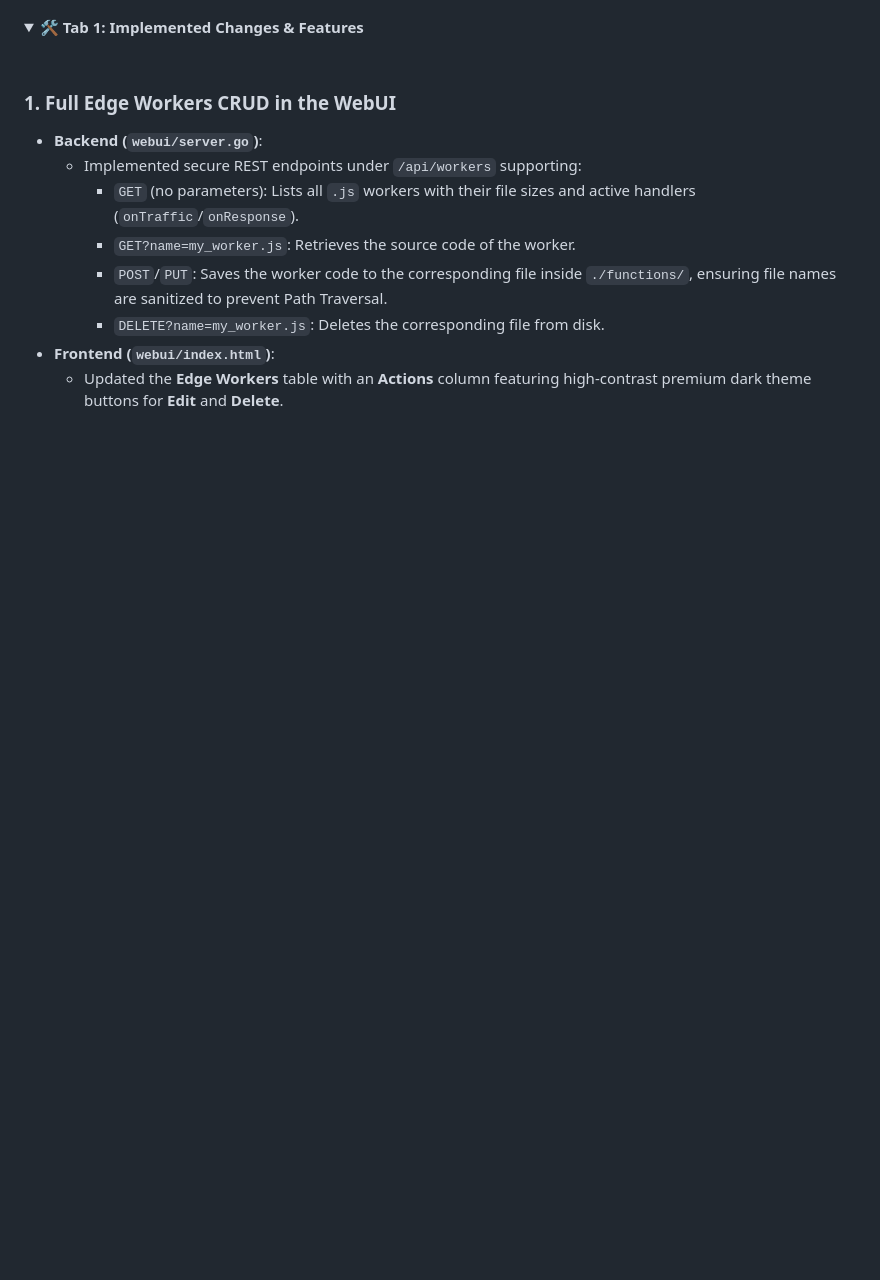
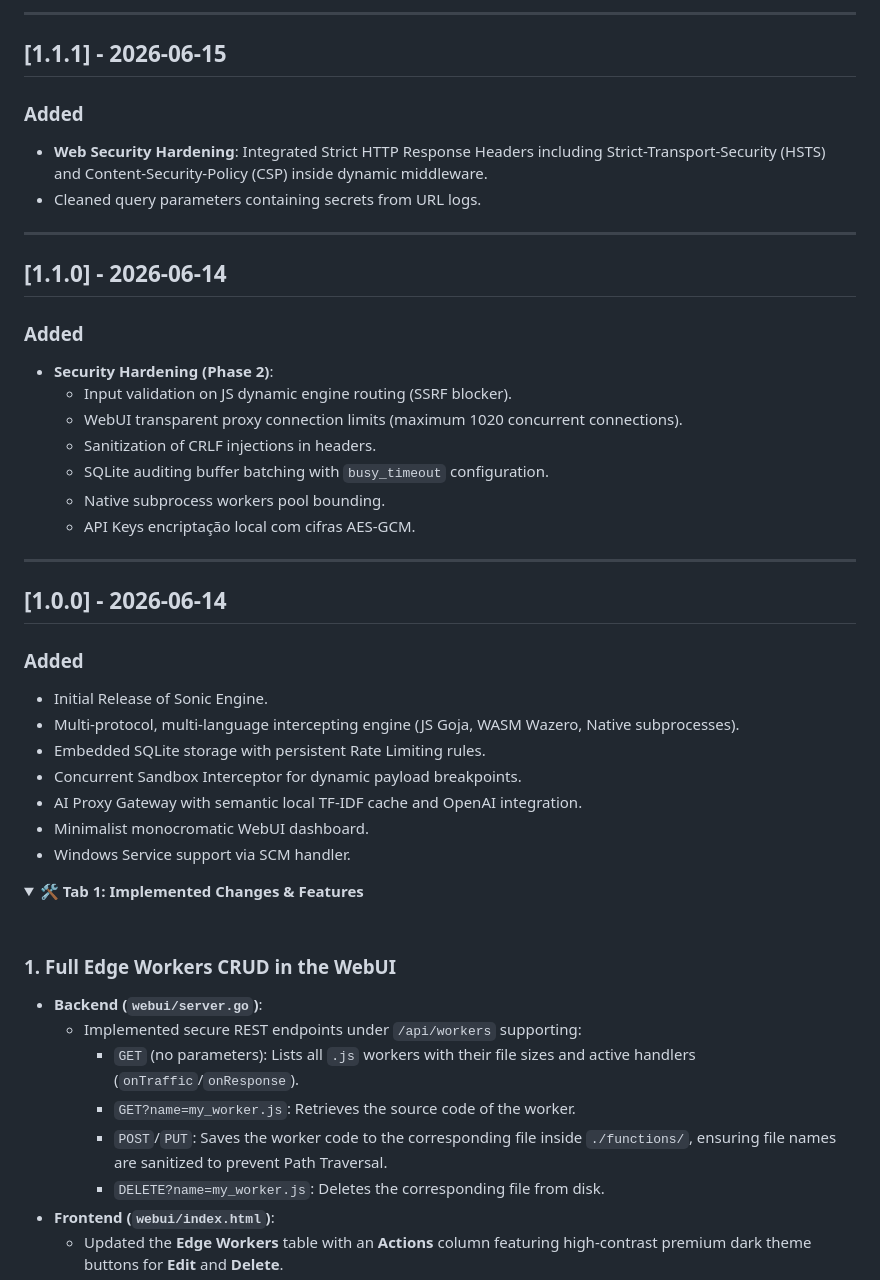
Before and after one commit to manassesbinga/sonic, a Markdown page: README.md, the part around one of its changes. Rendered like a GitHub page; folded sections open; blank space fills up the shorter version.

```diff
--- a/README.md
+++ b/README.md
@@ -111,3 +148,36 @@ Watch the system in action: [Sonic Engine v1.4.0 Video Demonstration](https://yo
+---
+
+## [1.1.1] - 2026-06-15
+
+### Added
+- **Web Security Hardening**: Integrated Strict HTTP Response Headers including Strict-Transport-Security (HSTS) and Content-Security-Policy (CSP) inside dynamic middleware.
+- Cleaned query parameters containing secrets from URL logs.
+
+---
+
+## [1.1.0] - 2026-06-14
+
+### Added
+- **Security Hardening (Phase 2)**:
+  - Input validation on JS dynamic engine routing (SSRF blocker).
+  - WebUI transparent proxy connection limits (maximum 1020 concurrent connections).
+  - Sanitization of CRLF injections in headers.
+  - SQLite auditing buffer batching with `busy_timeout` configuration.
+  - Native subprocess workers pool bounding.
+  - API Keys encriptação local com cifras AES-GCM.
+
+---
+
+## [1.0.0] - 2026-06-14
+
+### Added
+- Initial Release of Sonic Engine.
+- Multi-protocol, multi-language intercepting engine (JS Goja, WASM Wazero, Native subprocesses).
+- Embedded SQLite storage with persistent Rate Limiting rules.
+- Concurrent Sandbox Interceptor for dynamic payload breakpoints.
+- AI Proxy Gateway with semantic local TF-IDF cache and OpenAI integration.
+- Minimalist monocromatic WebUI dashboard.
+- Windows Service support via SCM handler.
 </details>
 
 <details>
```
Also changed, not shown: other parts of README.md (+133 -26 lines).
